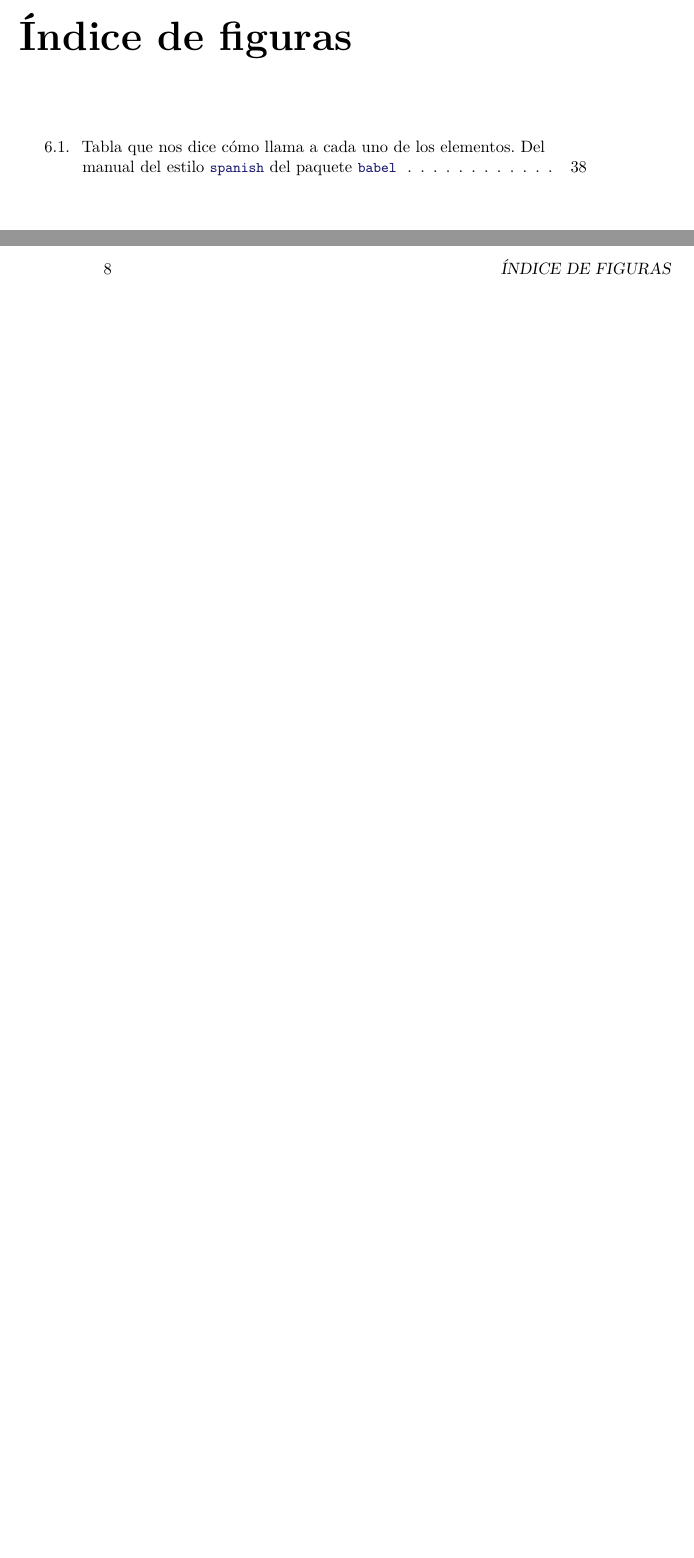
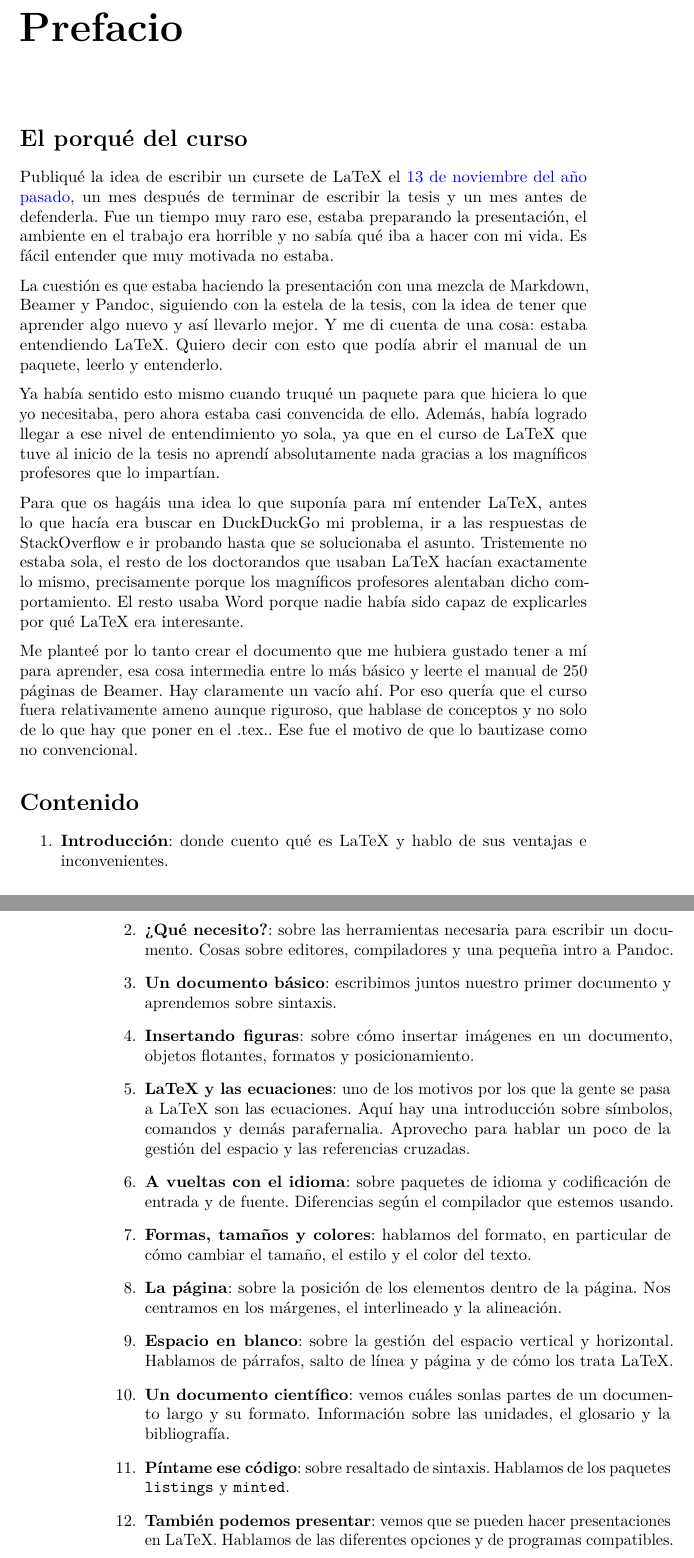
Before and after one commit to Ondiz/cursoLatex, a LaTeX thesis (curso.tex, which reads Contenido/Prefacio.tex): two parts of pages 7 and 8 of 69 before the commit and two parts of pages 7 and 8 of 72 after it, joined at a grey line, cut at the place of the change, the shorter picture padded with empty space. Compiled offline with pdfLaTeX; a LaTeX package or settings file that is missing is left out.

Commit message:
Añadir prefacio para pdf. Actualizar borrador de pandoc

```diff
--- /dev/null
+++ b/Contenido/Prefacio.tex
@@ -0,0 +1,86 @@
+\section*{El porqué del curso}\label{sec:porque}
+
+Publiqué la idea de escribir un cursete de LaTeX el
+\href{https://ondahostil.wordpress.com/2016/11/13/proyecto-curso-no-convencional-de-latex/}{13
+de noviembre del año pasado}, un mes después de terminar de escribir la
+tesis y un mes antes de defenderla. Fue un tiempo muy raro ese, estaba
+preparando la presentación, el ambiente en el trabajo era horrible y no
+sabía qué iba a hacer con mi vida. Es fácil entender que muy motivada no
+estaba.
+
+La cuestión es que estaba haciendo la presentación con una mezcla de
+Markdown, Beamer y Pandoc, siguiendo con la estela de la tesis, con la
+idea de tener que aprender algo nuevo y así llevarlo mejor. Y me di
+cuenta de una cosa: estaba entendiendo LaTeX. Quiero decir con esto que
+podía abrir el manual de un paquete, leerlo y entenderlo.
+
+Ya había sentido esto mismo cuando truqué un paquete para que hiciera lo
+que yo necesitaba, pero ahora estaba casi convencida de ello. Además,
+había logrado llegar a ese nivel de entendimiento yo sola, ya que en el
+curso de LaTeX que tuve al inicio de la tesis no aprendí absolutamente
+nada gracias a los magníficos profesores que lo impartían.
+
+Para que os hagáis una idea lo que suponía para mí entender LaTeX, antes
+lo que hacía era buscar en DuckDuckGo mi problema, ir a las respuestas
+de StackOverflow e ir probando hasta que se solucionaba el asunto.
+Tristemente no estaba sola, el resto de los doctorandos que usaban LaTeX
+hacían exactamente lo mismo, precisamente porque los magníficos
+profesores alentaban dicho comportamiento. El resto usaba Word porque
+nadie había sido capaz de explicarles por qué LaTeX era interesante.
+
+Me planteé por lo tanto crear el documento que me hubiera gustado tener
+a mí para aprender, esa cosa intermedia entre lo más básico y leerte el
+manual de 250 páginas de Beamer. Hay claramente un vacío ahí. Por eso
+quería que el curso fuera relativamente ameno aunque riguroso, que
+hablase de conceptos y no solo de lo que hay que poner en el .tex.. Ese
+fue el motivo de que lo bautizase como no convencional.
+
+\section*{Contenido}\label{sec:contenido}
+
+\begin{enumerate}
+\item
+  \textbf{Introducción}: donde cuento qué es LaTeX y hablo de sus
+  ventajas e inconvenientes.
+\item
+  \textbf{¿Qué necesito?}: sobre las herramientas necesaria para
+  escribir un documento. Cosas sobre editores, compiladores y una
+  pequeña intro a Pandoc.
+\item
+  \textbf{Un documento básico}: escribimos juntos nuestro primer
+  documento y aprendemos sobre sintaxis.
+\item
+  \textbf{Insertando figuras}: sobre cómo insertar imágenes en un
+  documento, objetos flotantes, formatos y posicionamiento.
+\item
+  \textbf{LaTeX y las ecuaciones}: uno de los motivos por los que la
+  gente se pasa a LaTeX son las ecuaciones. Aquí hay una introducción
+  sobre símbolos, comandos y demás parafernalia. Aprovecho para hablar
+  un poco de la gestión del espacio y las referencias cruzadas.
+\item
+  \textbf{A vueltas con el idioma}: sobre paquetes de idioma y
+  codificación de entrada y de fuente. Diferencias según el compilador
+  que estemos usando.
+\item
+  \textbf{Formas, tamaños y colores}: hablamos del formato, en
+  particular de cómo cambiar el tamaño, el estilo y el color del texto.
+\item
+  \textbf{La página}: sobre la posición de los elementos dentro de la
+  página. Nos centramos en los márgenes, el interlineado y la
+  alineación.
+\item
+  \textbf{Espacio en blanco}: sobre la gestión del espacio vertical y
+  horizontal. Hablamos de párrafos, salto de línea y página y de cómo
+  los trata LaTeX.
+\item
+  \textbf{Un documento científico}: vemos cuáles sonlas partes de un
+  documento largo y su formato. Información sobre las unidades, el
+  glosario y la bibliografía.
+\item
+  \textbf{Píntame ese código}: sobre resaltado de sintaxis. Hablamos de
+  los paquetes \texttt{listings} y \texttt{minted}.
+\item
+  \textbf{También podemos presentar}: vemos que se pueden hacer
+  presentaciones en LaTeX. Hablamos de las diferentes opciones y de
+  programas compatibles.
+\item
+  \textbf{Nuestras propias macros}: creamos nuestros propios comandos y
--- a/curso.tex
+++ b/curso.tex
@@ -110,5 +111,7 @@
 \maketitle
 
 \tableofcontents
-\listoftables
-\listoffigures
+%\listoftables
+%\listoffigures
+
+\chapter*{Prefacio}
```
Also changed, not shown: docs/_drafts/15.Pandoc.md (+23 -8 lines), Contenido/Prefacio.tex (36 more changed lines), curso.tex (8 more changed lines).
